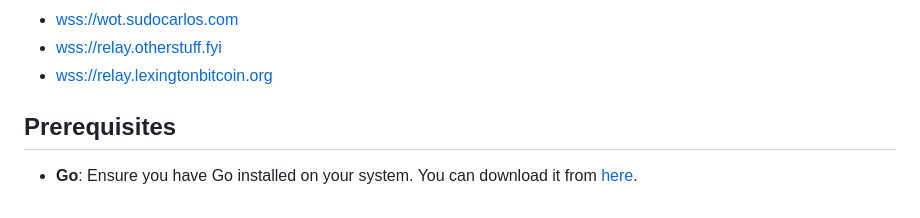
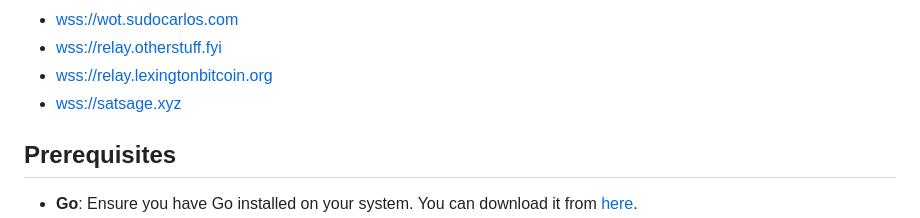
Before and after one commit to bitvora/wot-relay, a Markdown page: README.md, the part around the change. GitHub-like rendering.

Commit message:
Update README.md
added satsage.xyz to avail relays

```diff
--- a/README.md
+++ b/README.md
@@ -16,6 +16,7 @@ Don't want to run the relay, just want to connect to some? Here are some availab
 - [wss://wot.sudocarlos.com](https://wot.sudocarlos.com)
 - [wss://relay.otherstuff.fyi](https://relay.otherstuff.fyi)
 - [wss://relay.lexingtonbitcoin.org](https://relay.lexingtonbitcoin.org)
+- [wss://satsage.xyz](https://satsage.xyz)
 
 ## Prerequisites
 
```
